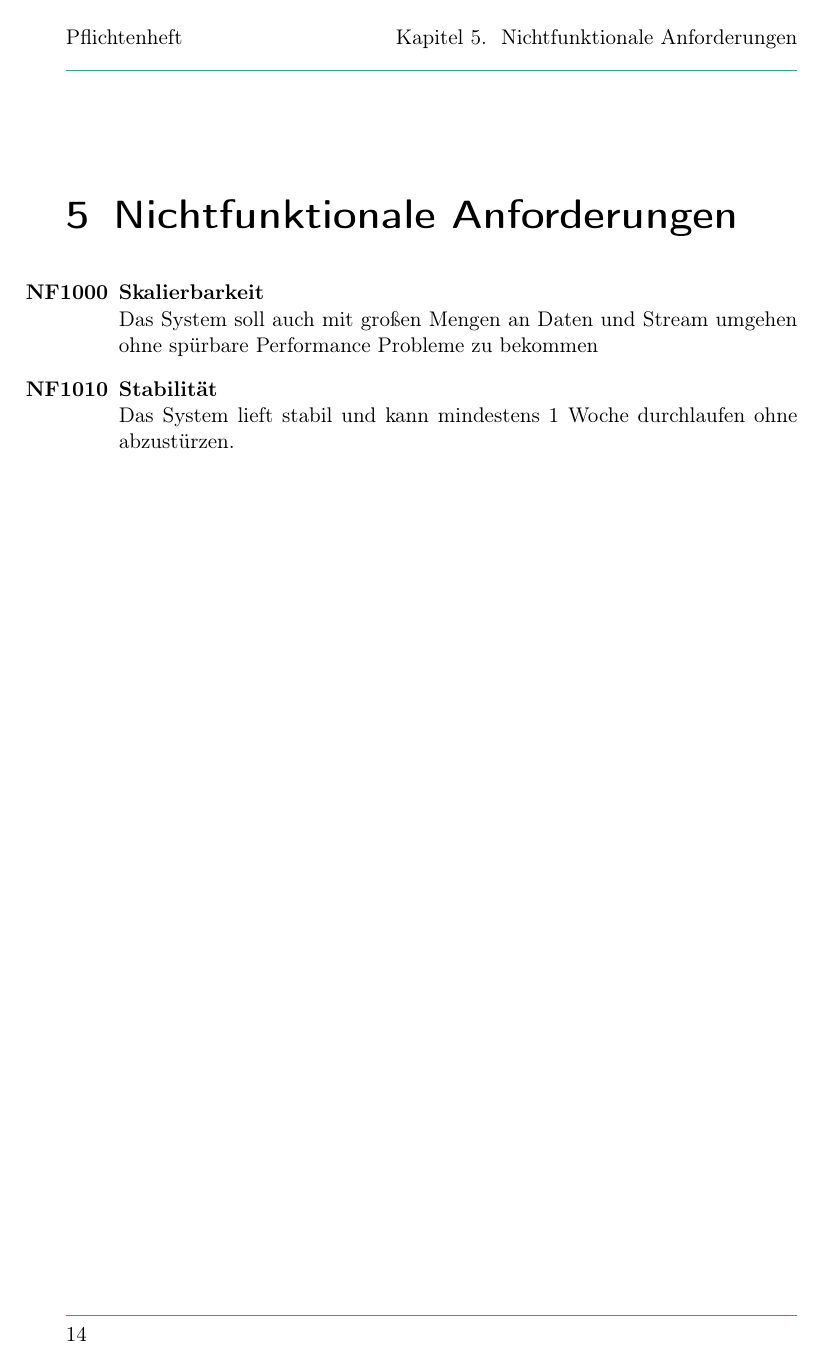
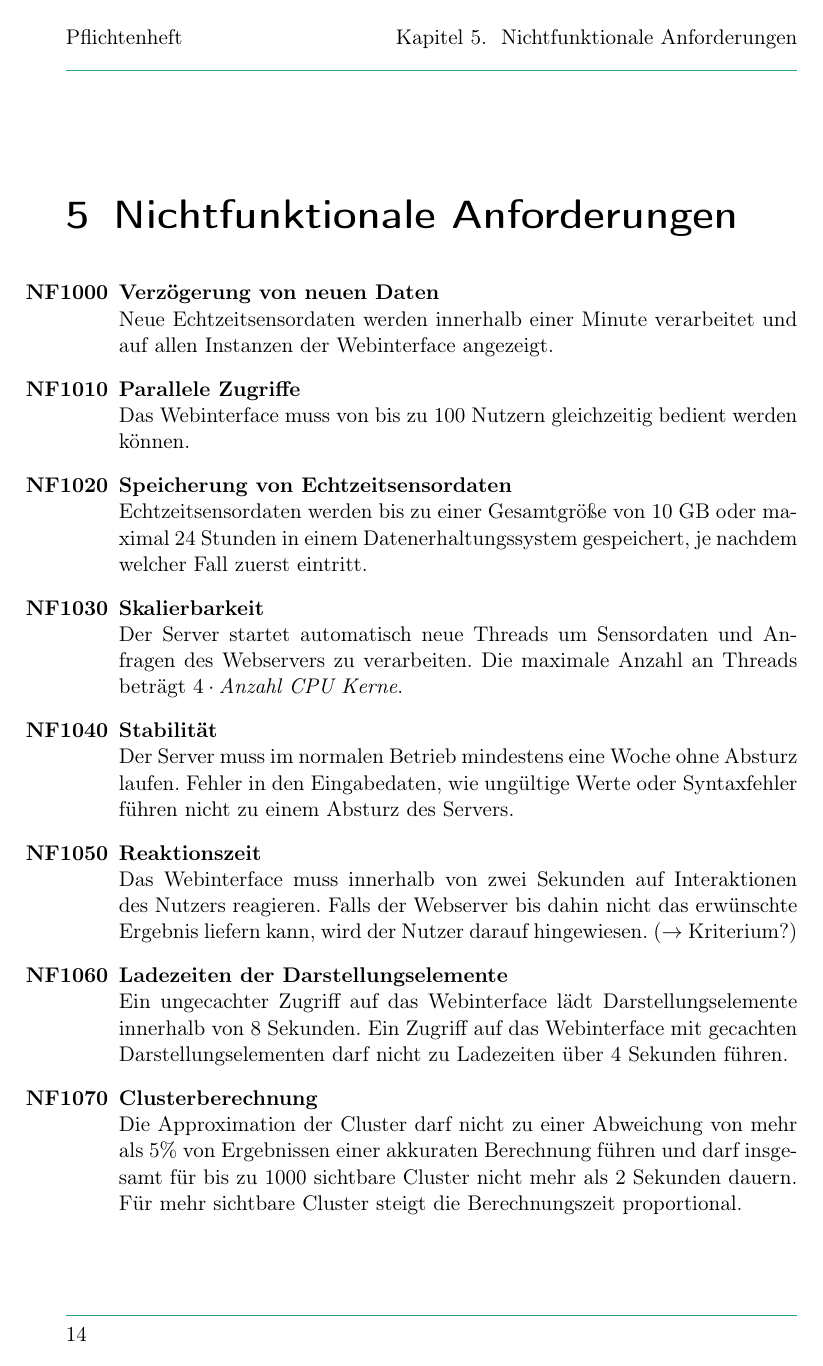
Before and after one commit to PaVoS-TECO/pavos-documents, a LaTeX document (01_Pflichtenheft/pflichtenheft.tex, which reads 01_Pflichtenheft/topics/05_nichtfunktionale_anforderungen.tex): page 14 of 19 before the commit and page 14 of 20 after it. Compiled offline with pdfLaTeX.

Commit message:
Nichtfunktionale Anforderungen done, removed unnecessary comments

```diff
--- a/01_Pflichtenheft/topics/05_nichtfunktionale_anforderungen.tex
+++ b/01_Pflichtenheft/topics/05_nichtfunktionale_anforderungen.tex
@@ -2,8 +2,26 @@
 \begin{enumerate}[label=\textbf{NF\arabic{enumi}0}]
 	\setcounter{enumi}{99}
 
+	\item \textbf{Verzögerung von neuen Daten}\\
+	Neue Echtzeitsensordaten werden innerhalb einer Minute verarbeitet und auf allen Instanzen der Webinterface angezeigt.
+
+	\item \textbf{Parallele Zugriffe}\\
+	Das Webinterface muss von bis zu 100 Nutzern gleichzeitig bedient werden können.
+
+	\item \textbf{Speicherung von Echtzeitsensordaten}\\
+	Echtzeitsensordaten werden bis zu einer Gesamtgröße von 10 GB oder maximal 24 Stunden in einem Datenerhaltungssystem gespeichert, je nachdem welcher Fall zuerst eintritt.
+
 	\item \textbf{Skalierbarkeit}\\
-	Das System soll auch mit großen Mengen an Daten und Stream umgehen ohne spürbare Performance Probleme zu bekommen
+	Der Server startet automatisch neue Threads um Sensordaten und Anfragen des Webservers zu verarbeiten. Die maximale Anzahl an Threads beträgt $4 \cdot \textit{Anzahl CPU Kerne}$.
 
 	\item \textbf{Stabilität}\\
-	Das System lieft stabil und kann mindestens 1 Woche durchlaufen ohne abzustürzen.
+	Der Server muss im normalen Betrieb mindestens eine Woche ohne Absturz laufen. Fehler in den Eingabedaten, wie ungültige Werte oder Syntaxfehler führen nicht zu einem Absturz des Servers.
+
+	\item \textbf{Reaktionszeit}\\
+	Das Webinterface muss innerhalb von zwei Sekunden auf Interaktionen des Nutzers reagieren. Falls der Webserver bis dahin nicht das erwünschte Ergebnis liefern kann, wird der Nutzer darauf hingewiesen. ($\to$ Kriterium?)
+
+	\item \textbf{Ladezeiten der Darstellungselemente}\\
+	Ein ungecachter Zugriff auf das Webinterface lädt Darstellungselemente innerhalb von 8 Sekunden. Ein Zugriff auf das Webinterface mit gecachten Darstellungselementen darf nicht zu Ladezeiten über 4 Sekunden führen.
+
+	\item \textbf{Clusterberechnung}\\
+	Die Approximation der Cluster darf nicht zu einer Abweichung von mehr als 5\% von Ergebnissen einer akkuraten Berechnung führen und darf insgesamt für bis zu 1000 sichtbare Cluster nicht mehr als 2 Sekunden dauern. Für mehr sichtbare Cluster steigt die Berechnungszeit proportional. % Oder man sagt: "Für eine größere Anzahl an sichtbaren Clustern können keine Leistungsgarantien gegeben werden."
```
Also changed, not shown: 01_Pflichtenheft/topics/01_zielbestimmung.tex (+8 -8 lines), 01_Pflichtenheft/topics/10_anhang.tex (+2 -0 lines), 01_Pflichtenheft/pflichtenheft.pdf, 01_Pflichtenheft/topics/05_nichtfunktionale_anforderungen.tex (6 more changed lines).
